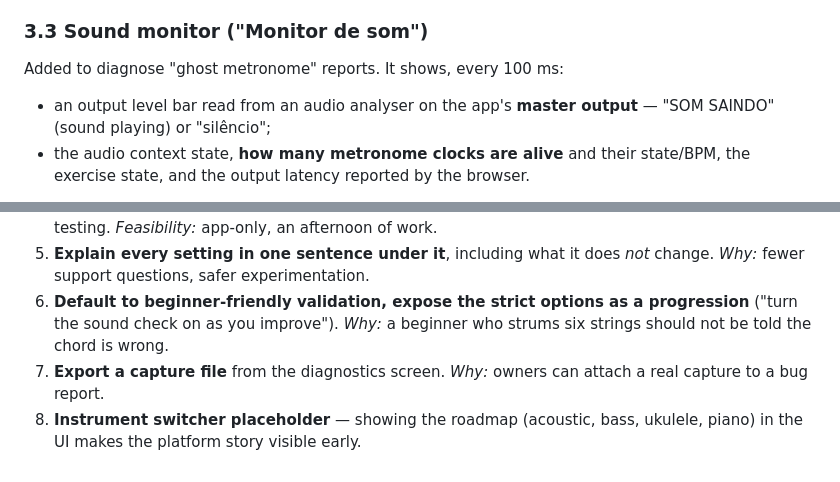
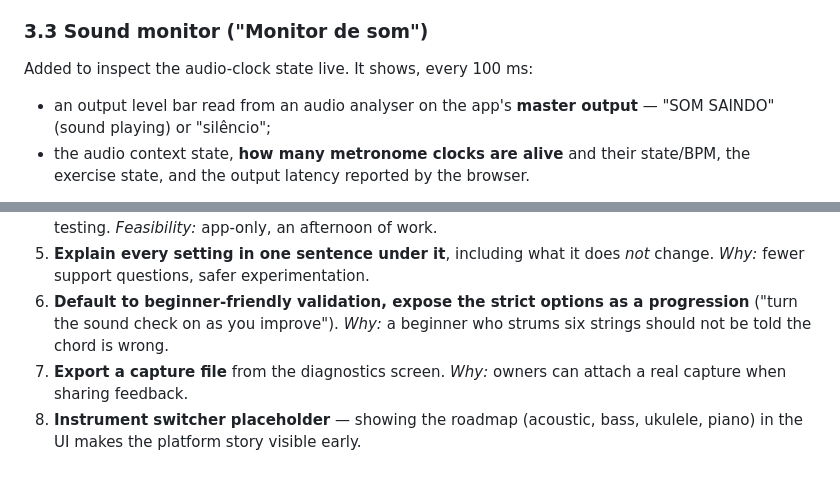
Before and after one commit to josiassxz/cordas, a Markdown page: aeroband-docs/07-settings-calibration-lab.md, 2 parts joined by grey strips. Rendered like a GitHub page.

```diff
--- a/aeroband-docs/07-settings-calibration-lab.md
+++ b/aeroband-docs/07-settings-calibration-lab.md
@@ -105,7 +105,7 @@ Buttons: **Limpar** (Clear) and **Exportar captura** (Export capture, downloads
 The player strums the six **open** strings. The lab compares each pitch to E-A-D-G-B-E and shows the difference in semitones per string (the *Δ* column). **Medir última palhetada** reads the last strum; **Aplicar desvio** (enabled when all strings agree) stores a single global offset used **only** for note validation. It was added after the one-semitone-low observation; frets drawn are never offset.
 
 ### 3.3 Sound monitor ("Monitor de som")
-Added to diagnose "ghost metronome" reports. It shows, every 100 ms:
+Added to inspect the audio-clock state live. It shows, every 100 ms:
 - an output level bar read from an audio analyser on the app's **master output** — "SOM SAINDO" (sound playing) or "silêncio";
 - the audio context state, **how many metronome clocks are alive** and their state/BPM, the exercise state, and the output latency reported by the browser.
 
@@ -143,5 +143,5 @@ The app was structured for more than one instrument from the start: an instrumen
 4. **A visible diagnostics screen** (live event log, raw hex, strum direction, a sound-level monitor). *Why:* shortens support conversations ("what does your guitar send?") and lets enthusiasts help with testing. *Feasibility:* app-only, an afternoon of work.
 5. **Explain every setting in one sentence under it**, including what it does *not* change. *Why:* fewer support questions, safer experimentation.
 6. **Default to beginner-friendly validation, expose the strict options as a progression** ("turn the sound check on as you improve"). *Why:* a beginner who strums six strings should not be told the chord is wrong.
-7. **Export a capture file** from the diagnostics screen. *Why:* owners can attach a real capture to a bug report.
+7. **Export a capture file** from the diagnostics screen. *Why:* owners can attach a real capture when sharing feedback.
 8. **Instrument switcher placeholder** — showing the roadmap (acoustic, bass, ukulele, piano) in the UI makes the platform story visible early.
```
Also changed, not shown: aeroband-docs/01-ag01-integration.md (+1 -1 lines).
